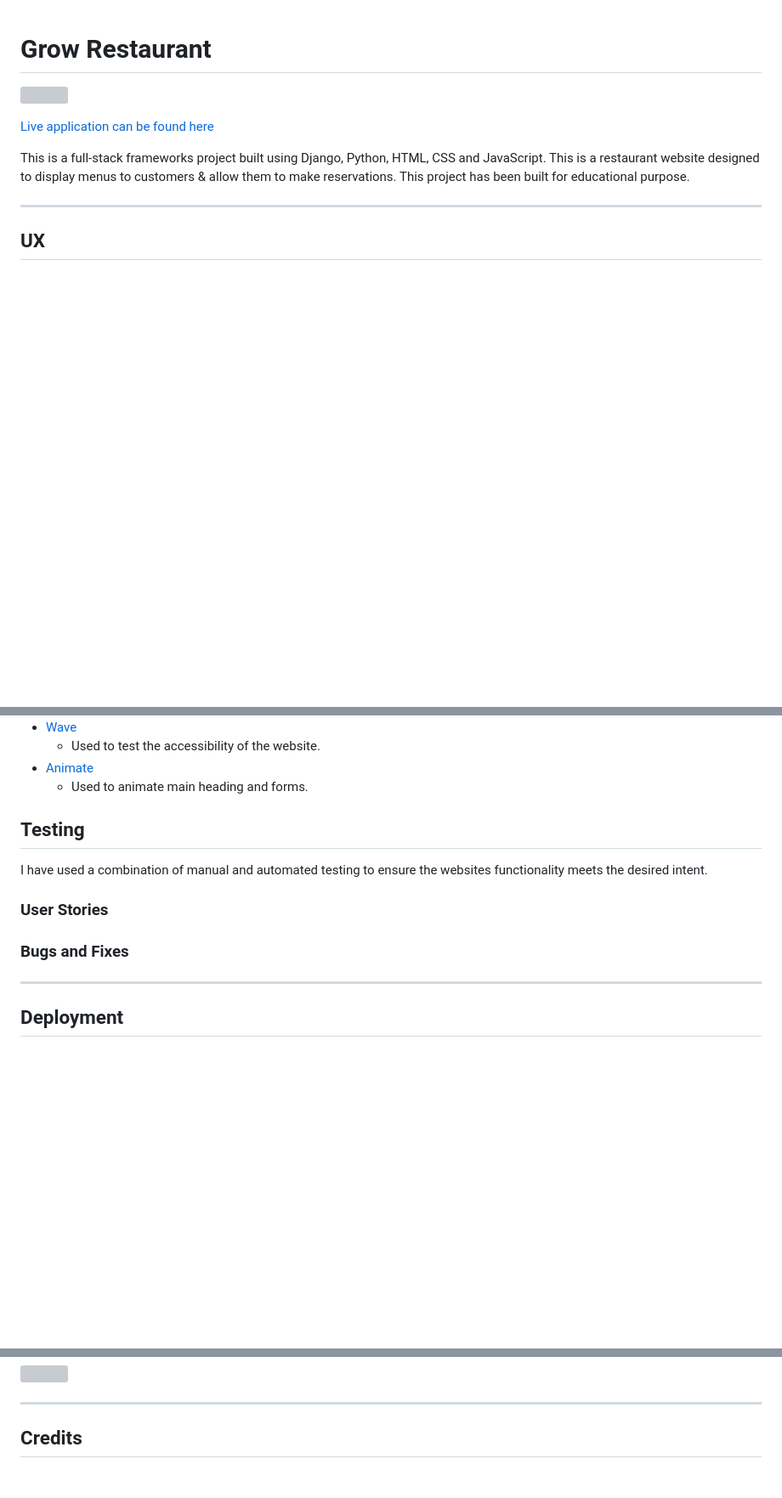
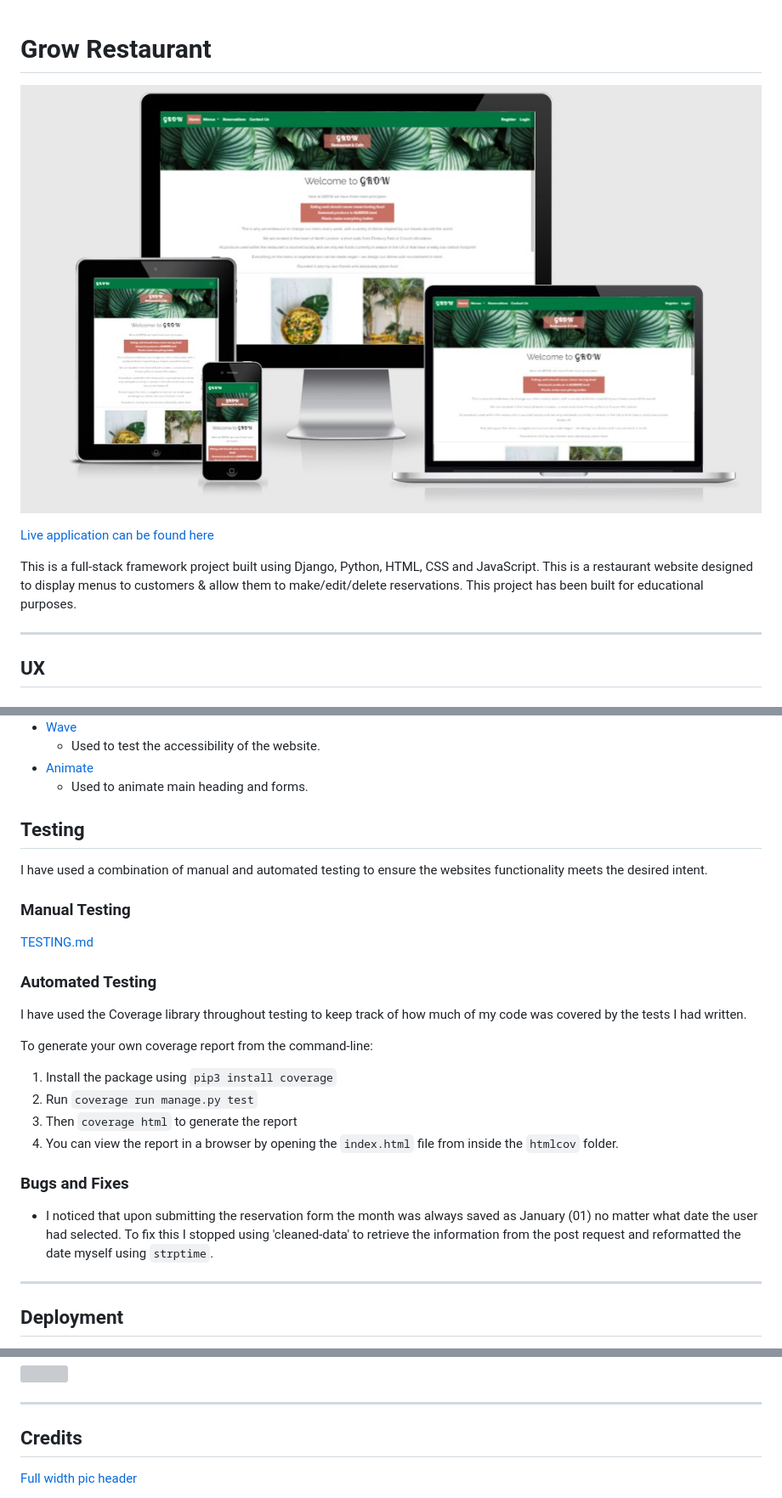
Before and after one commit to daisygunn/grow-restaurant, a Markdown page: README.md, 3 parts joined by grey strips. Shown: that part at 85% size. GitHub-like rendering; pictures changed too: assets/images/responsive.jpg (added); blank space fills up the shorter version; grey boxes are pictures that could not be loaded.

Commit message:
Add repsonsive image. Update surface section. Add automated testing information & credits

```diff
--- a/README.md
+++ b/README.md
@@ -1,10 +1,10 @@
 # Grow Restaurant
 
-![]()
+![](assets/images/responsive.jpg)
 
 [Live application can be found here](https://grow-restaurant.herokuapp.com/)
 
-This is a full-stack frameworks project built using Django, Python, HTML, CSS and JavaScript. This is a restaurant website designed to display menus to customers & allow them to make reservations. This project has been built for educational purpose.
+This is a full-stack framework project built using Django, Python, HTML, CSS and JavaScript. This is a restaurant website designed to display menus to customers & allow them to make/edit/delete reservations. This project has been built for educational purposes.
 
 ---
 ## UX
@@ -130,13 +130,27 @@ I have used several technologies that have enabled this design to work:
     - Used to test the accessibility of the website.
 - [Animate](https://animate.style/)
     - Used to animate main heading and forms.
+
 ## Testing
 
 I have used a combination of manual and automated testing to ensure the websites functionality meets the desired intent.
 
-### User Stories
+### Manual Testing
+
+[TESTING.md](TESTING.md)
+
+### Automated Testing
+I have used the Coverage library throughout testing to keep track of how much of my code was covered by the tests I had written.
+
+To generate your own coverage report from the command-line:
+
+1. Install the package using `pip3 install coverage`
+2. Run `coverage run manage.py test`
+3. Then `coverage html` to generate the report
+4. You can view the report in a browser by opening the `index.html` file from inside the `htmlcov` folder.
 
 ### Bugs and Fixes
+ - I noticed that upon submitting the reservation form the month was always saved as January (01) no matter what date the user had selected. To fix this I stopped using 'cleaned-data' to retrieve the information from the post request and reformatted the date myself using `strptime`.
 
 ---
 ## Deployment
@@ -208,4 +222,5 @@ In the Deploy tab:
 ---
 ## Credits
 
+[Full width pic header](https://startbootstrap.com/template/full-width-pics)
 
```
Also changed, not shown: other parts of README.md (+15 -2 lines), 1 other file.
